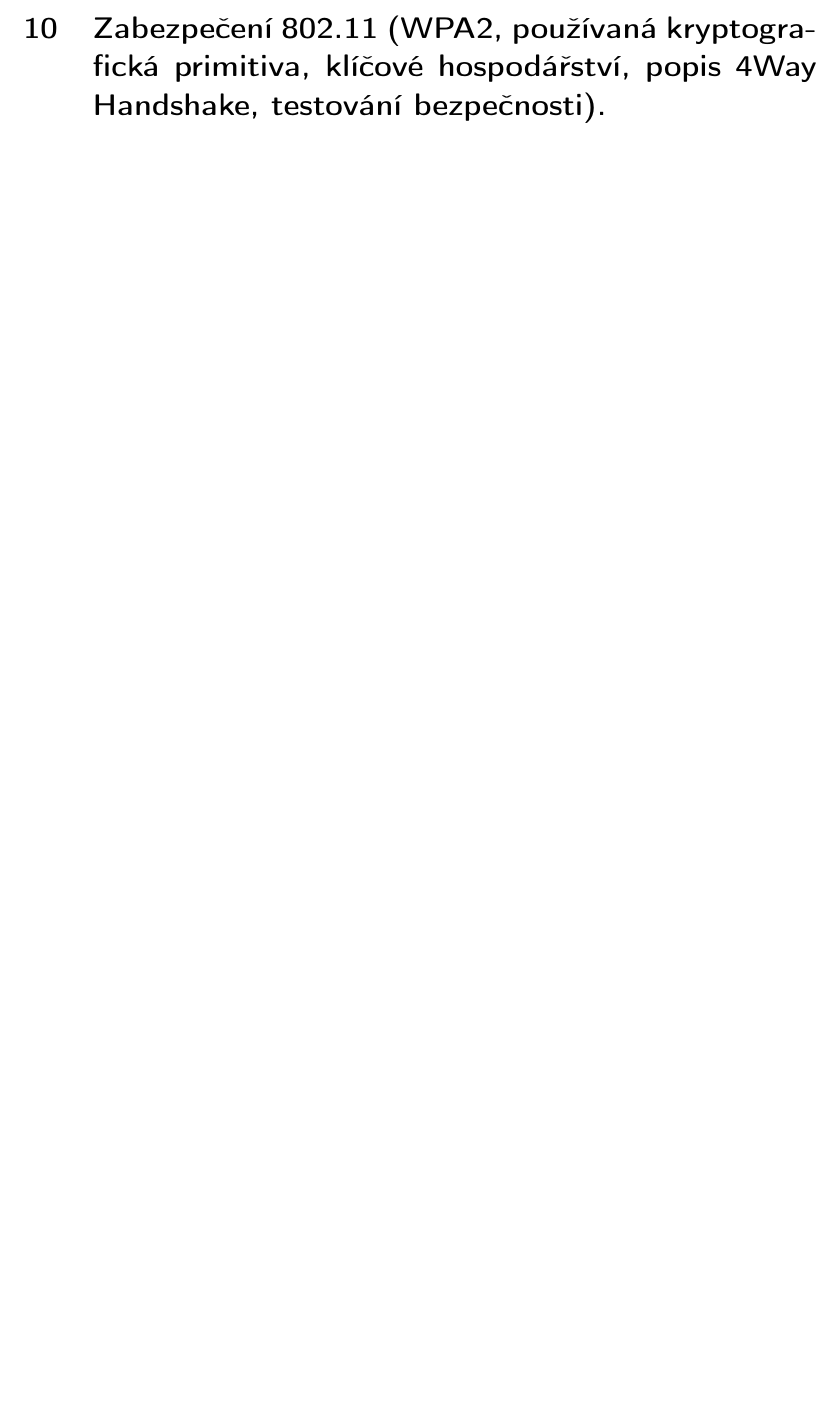
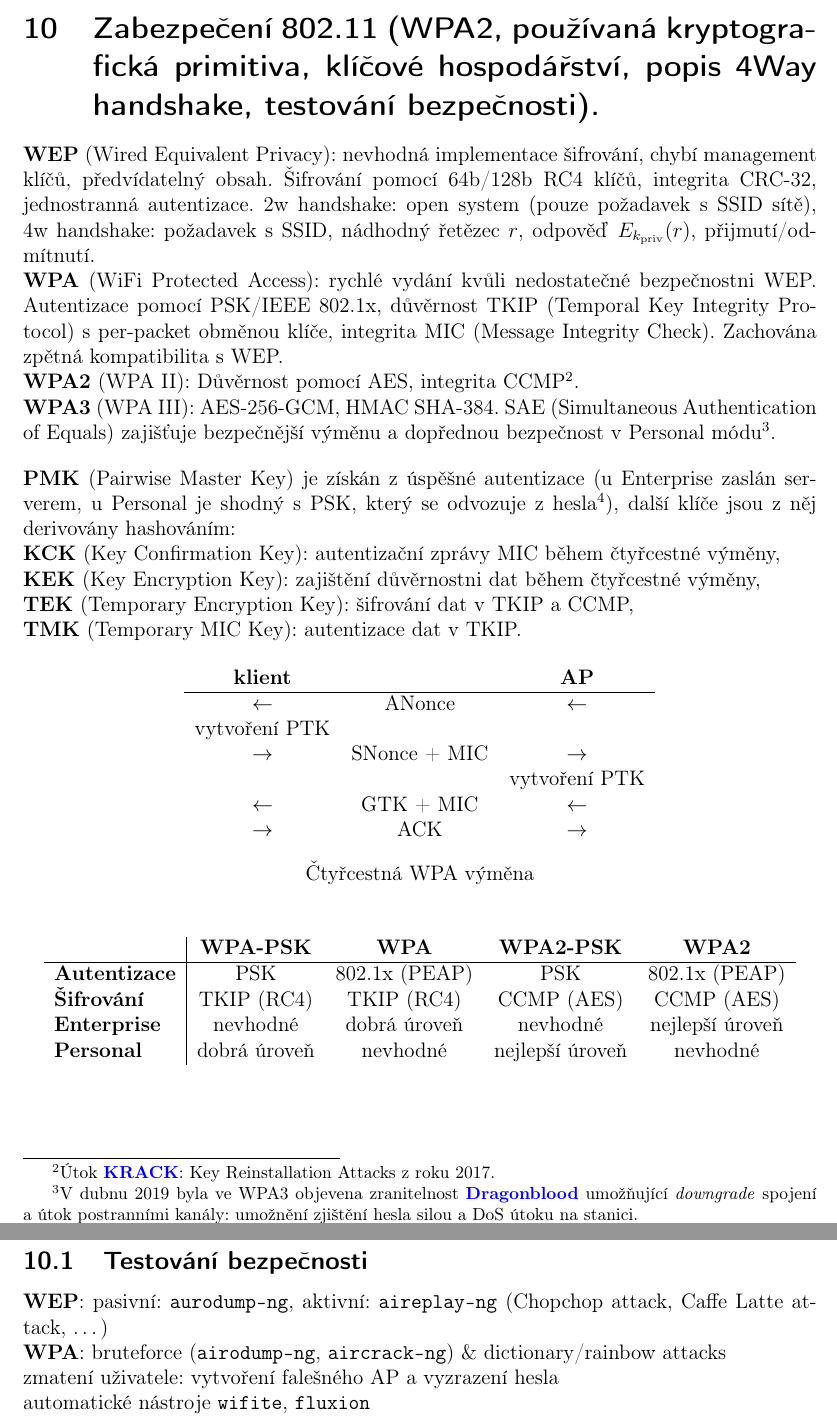
Before and after one commit to VUT-FEKT-IBE/BPC-IBE-SZZ, a LaTeX document (BPC-IC2/main.tex, which reads BPC-IC2/text/text.tex): part of page 15 of 15 before the commit and two parts of pages 15 and 16 of 16 after it, the two joined at a grey line, cut so that both start at the same text, the shorter picture padded with empty space. Compiled offline with pdfLaTeX.

Commit message:
BPC-IC2: 802.11

```diff
--- a/BPC-IC2/text/text.tex
+++ b/BPC-IC2/text/text.tex
@@ -385,4 +385,57 @@ Security strings, např.~\texttt{TLS\_ECDHE\_RSA\_WITH\_AES\_128\_GCM\_SHA256}.
 \end{figure}
 
 \clearpage
-\section{Zabezpečení 802.11 (WPA2, používaná kryptografická primitiva, klíčové hospodářství, popis 4Way Handshake, testování bezpečnosti).}
+% TODO WPA handshake není kompletní. Není popsáno co je GTK a jaké jsou obecně požadavky. Celá otázka by chtěla zrevidovat a doplnit
+\section{Zabezpečení 802.11 (WPA2, používaná kryptografická primitiva, klíčové hospodářství, popis 4Way handshake, testování bezpečnosti).}
+
+\textbf{WEP} (Wired Equivalent Privacy): nevhodná implementace šifrování, chybí management klíčů, předvídatelný obsah. Šifrování pomocí 64b/128b RC4 klíčů, integrita CRC-32, jednostranná autentizace. 2w~handshake: open system (pouze požadavek s~SSID sítě), 4w~handshake: požadavek s~SSID, nádhodný řetězec $r$, odpověď $E_{k_\mathrm{priv}}(r)$, přijmutí/odmítnutí. \\
+\textbf{WPA} (WiFi Protected Access): rychlé vydání kvůli nedostatečné bezpečnostni WEP. Autentizace pomocí PSK/IEEE 802.1x, důvěrnost TKIP (Temporal Key Integrity Protocol) s~per-packet obměnou klíče, integrita MIC (Message Integrity Check). Zachována zpětná kompatibilita s~WEP. \\
+\textbf{WPA2} (WPA II): Důvěrnost pomocí AES, integrita CCMP%
+\footnote{Útok \href{https://krackattacks.com}{\textbf{KRACK}}: Key Reinstallation Attacks z~roku 2017.}%
+. \\
+\textbf{WPA3} (WPA III): AES-256-GCM, HMAC SHA-384. SAE (Simultaneous Authentication of~Equals) zajišťuje bezpečnější výměnu a~dopřednou bezpečnost v~Personal módu%
+\footnote{V~dubnu 2019 byla ve~WPA3 objevena zranitelnost \href{https://wpa3.mathyvanhoef.com/}{\textbf{Dragonblood}} umožňující \emph{downgrade} spojení a~útok postranními kanály: umožnění zjištění hesla silou a~DoS útoku na~stanici.}%
+.
+
+\vspace*{1em}\noindent
+\textbf{PMK} (Pairwise Master Key) je získán z~úspěšné autentizace (u~Enterprise zaslán serverem, u~Personal je shodný s~PSK, který se~odvozuje z~hesla%
+\footnote{$\mathrm{PSK} = \mathrm{PBKDF2}(password, SSID, SSID\_length, \mathrm{rounds}=4096, \mathrm{output}=256)$, viz \href{https://datatracker.ietf.org/doc/html/rfc8018}{RFC~8018}.}%
+), další klíče jsou z~něj derivovány hashováním: \\
+\textbf{KCK} (Key Confirmation Key): autentizační zprávy MIC během čtyřcestné výměny, \\
+\textbf{KEK} (Key Encryption Key): zajištění důvěrnostni dat během čtyřcestné výměny, \\
+\textbf{TEK} (Temporary Encryption Key): šifrování dat v~TKIP a~CCMP, \\
+\textbf{TMK} (Temporary MIC Key): autentizace dat v~TKIP.
+
+\begin{table}[ht]
+\centering
+\begin{tabular}{ccc}
+\textbf{klient} && \textbf{AP} \\
+\hline
+$\leftarrow$ & ANonce & $\leftarrow$ \\
+vytvoření PTK && \\
+$\rightarrow$ & SNonce + MIC & $\rightarrow$ \\
+&& vytvoření PTK \\
+$\leftarrow$ & GTK + MIC & $\leftarrow$ \\
+$\rightarrow$ & ACK & $\rightarrow$ \\
+\end{tabular}
+\caption*{Čtyřcestná WPA výměna}
+\end{table}
+
+\begin{table}[ht]
+\centering
+\begin{tabular}{l|ccccc}
+& \textbf{WPA-PSK} & \textbf{WPA} & \textbf{WPA2-PSK} & \textbf{WPA2} \\
+\hline
+\textbf{Autentizace} & PSK & 802.1x (PEAP) & PSK & 802.1x (PEAP) \\
+\textbf{Šifrování} & TKIP (RC4) & TKIP (RC4) & CCMP (AES) & CCMP (AES) \\
+\textbf{Enterprise} & nevhodné & dobrá úroveň & nevhodné & nejlepší úroveň \\
+\textbf{Personal} & dobrá úroveň & nevhodné & nejlepší úroveň & nevhodné \\
+\end{tabular}
+\end{table}
+
+\subsection{Testování bezpečnosti}
+
+\textbf{WEP}: pasivní: \texttt{aurodump-ng}, aktivní: \texttt{aireplay-ng} (Chopchop attack, Caffe Latte attack, \dots) \\
+\textbf{WPA}: bruteforce (\texttt{airodump-ng}, \texttt{aircrack-ng}) \& dictionary/rainbow attacks \\
+zmatení uživatele: vytvoření falešného AP a~vyzrazení hesla \\
+automatické nástroje \texttt{wifite}, \texttt{fluxion}
```
Also changed, not shown: README.md.
